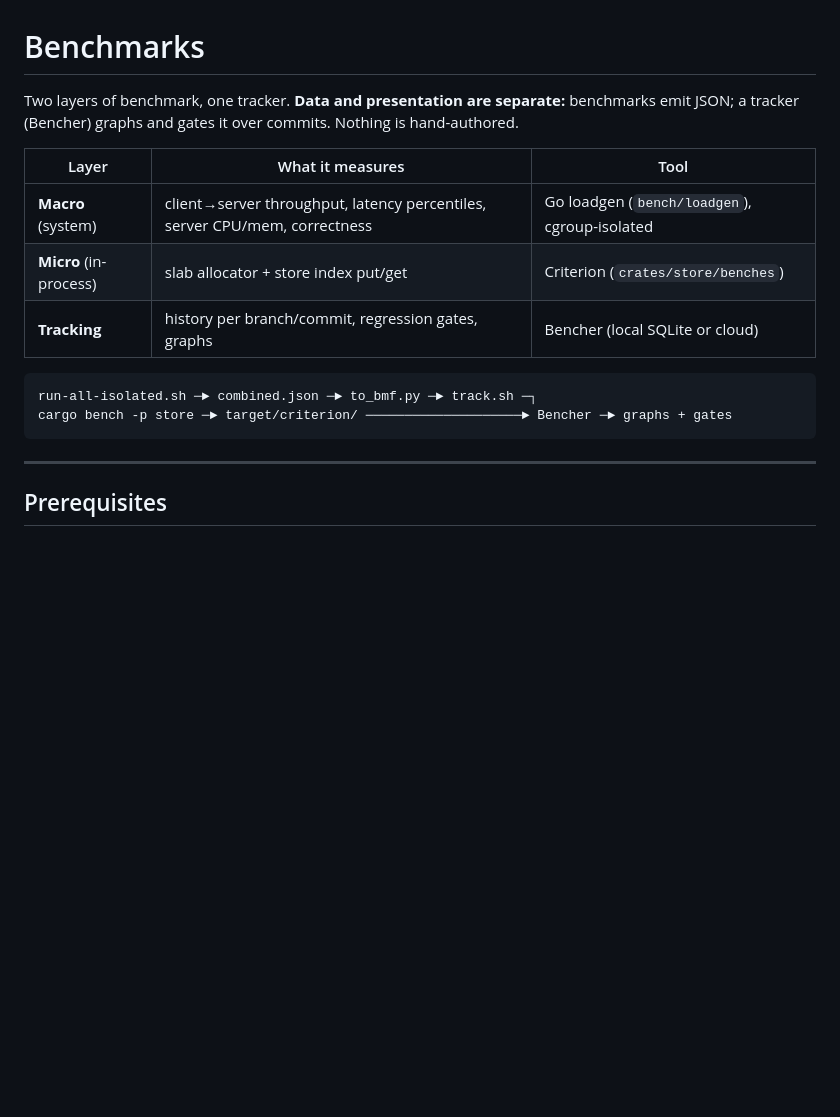
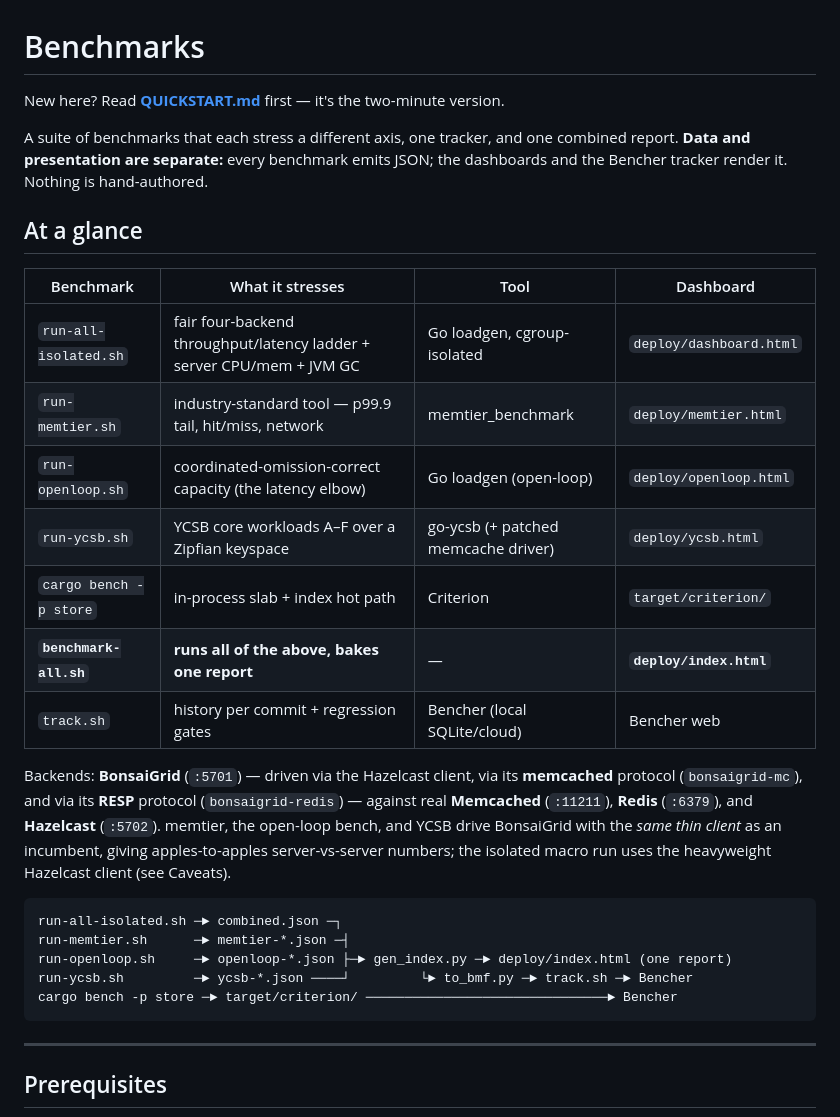
Before and after one commit to sreekumarvk/bonsaigrid, a Markdown page: bench/README.md, the part around one of its changes. Drawn GitHub-style; blank space fills up the shorter version.

````diff
--- a/bench/README.md
+++ b/bench/README.md
@@ -1,18 +1,36 @@
 # Benchmarks
 
-Two layers of benchmark, one tracker. **Data and presentation are separate:**
-benchmarks emit JSON; a tracker (Bencher) graphs and gates it over commits.
-Nothing is hand-authored.
+New here? Read **[QUICKSTART.md](QUICKSTART.md)** first — it's the two-minute version.
 
-| Layer | What it measures | Tool |
-|-------|------------------|------|
-| **Macro** (system) | client→server throughput, latency percentiles, server CPU/mem, correctness | Go loadgen (`bench/loadgen`), cgroup-isolated |
-| **Micro** (in-process) | slab allocator + store index put/get | Criterion (`crates/store/benches`) |
-| **Tracking** | history per branch/commit, regression gates, graphs | Bencher (local SQLite or cloud) |
+A suite of benchmarks that each stress a different axis, one tracker, and one combined
+report. **Data and presentation are separate:** every benchmark emits JSON; the
+dashboards and the Bencher tracker render it. Nothing is hand-authored.
+
+## At a glance
+
+| Benchmark | What it stresses | Tool | Dashboard |
+|---|---|---|---|
+| `run-all-isolated.sh` | fair four-backend throughput/latency ladder + server CPU/mem + JVM GC | Go loadgen, cgroup-isolated | `deploy/dashboard.html` |
+| `run-memtier.sh` | industry-standard tool — p99.9 tail, hit/miss, network | memtier_benchmark | `deploy/memtier.html` |
+| `run-openloop.sh` | coordinated-omission-correct capacity (the latency elbow) | Go loadgen (open-loop) | `deploy/openloop.html` |
+| `run-ycsb.sh` | YCSB core workloads A–F over a Zipfian keyspace | go-ycsb (+ patched memcache driver) | `deploy/ycsb.html` |
+| `cargo bench -p store` | in-process slab + index hot path | Criterion | `target/criterion/` |
+| **`benchmark-all.sh`** | **runs all of the above, bakes one report** | — | **`deploy/index.html`** |
+| `track.sh` | history per commit + regression gates | Bencher (local SQLite/cloud) | Bencher web |
+
+Backends: **BonsaiGrid** (`:5701`) — driven via the Hazelcast client, via its
+**memcached** protocol (`bonsaigrid-mc`), and via its **RESP** protocol
+(`bonsaigrid-redis`) — against real **Memcached** (`:11211`), **Redis** (`:6379`), and
+**Hazelcast** (`:5702`). memtier, the open-loop bench, and YCSB drive BonsaiGrid with
+the *same thin client* as an incumbent, giving apples-to-apples server-vs-server
+numbers; the isolated macro run uses the heavyweight Hazelcast client (see Caveats).
 
 ```
-run-all-isolated.sh ─► combined.json ─► to_bmf.py ─► track.sh ─┐
-cargo bench -p store ─► target/criterion/ ────────────────────► Bencher ─► graphs + gates
+run-all-isolated.sh ─► combined.json ─┐
+run-memtier.sh      ─► memtier-*.json ─┤
+run-openloop.sh     ─► openloop-*.json ├─► gen_index.py ─► deploy/index.html (one report)
+run-ycsb.sh         ─► ycsb-*.json ────┘         └► to_bmf.py ─► track.sh ─► Bencher
+cargo bench -p store ─► target/criterion/ ───────────────────────────────► Bencher
 ```
 
 ---
````
Also changed, not shown: other parts of bench/README.md (+28 -17 lines), bench/QUICKSTART.md (added, +88 -0 lines).
